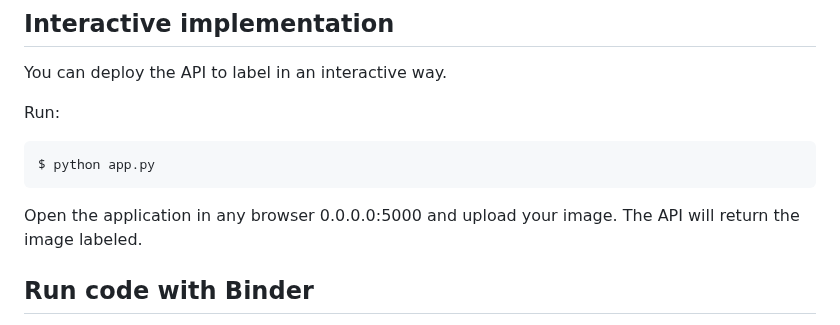
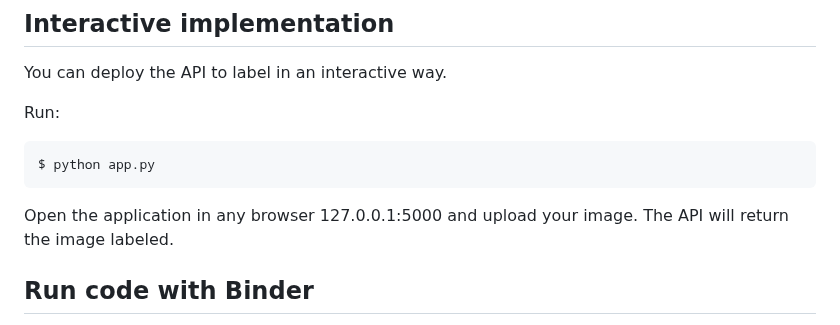
Before and after one commit to sqbqamar/fiberseg, a Markdown page: README.md, the part around the change. Rendered like a GitHub page.

````diff
--- a/README.md
+++ b/README.md
@@ -42,7 +42,7 @@ Run:
 ```bash
 $ python app.py
 ```
-Open the application in any browser 0.0.0.0:5000 and upload your image. The API will return the image labeled.
+Open the application in any browser 127.0.0.1:5000 and upload your image. The API will return the image labeled.
 
 
 
````
